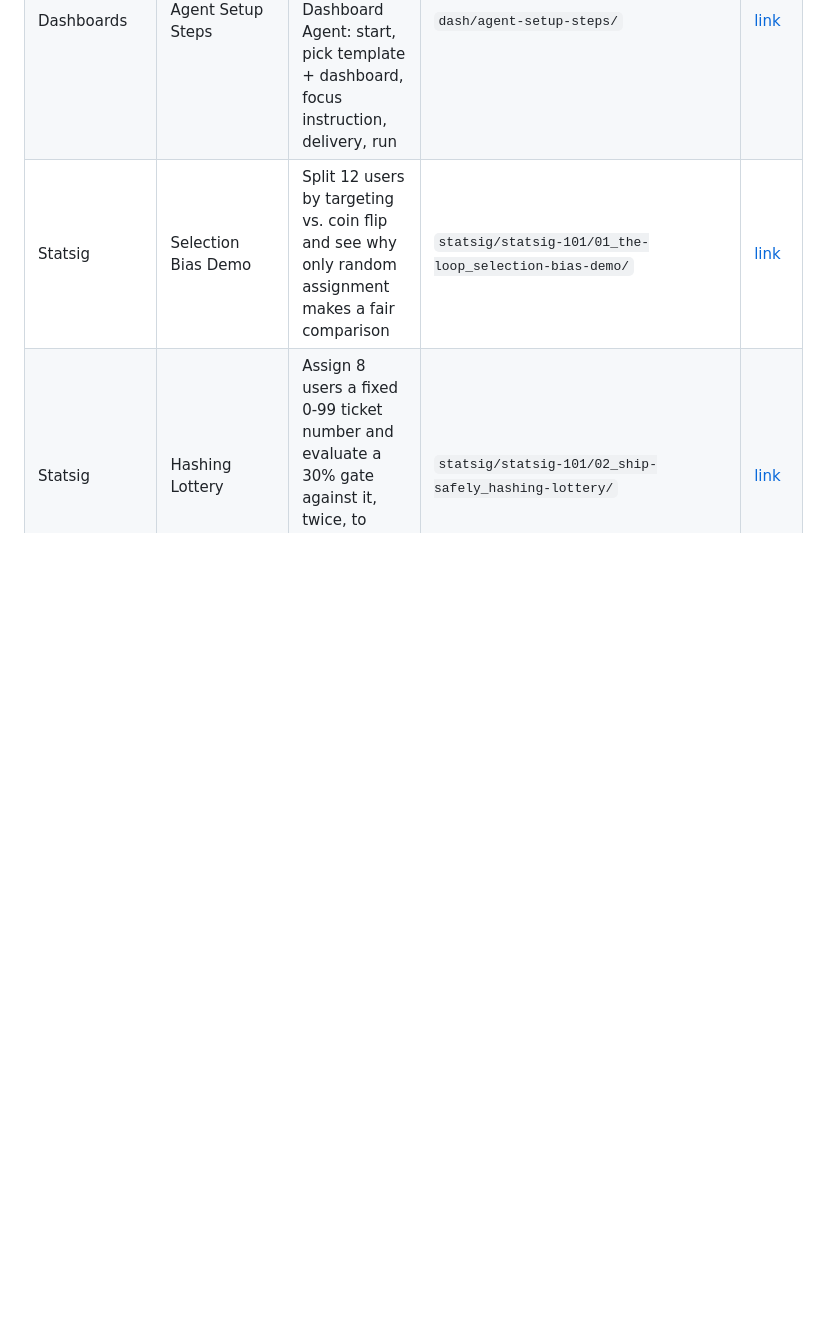
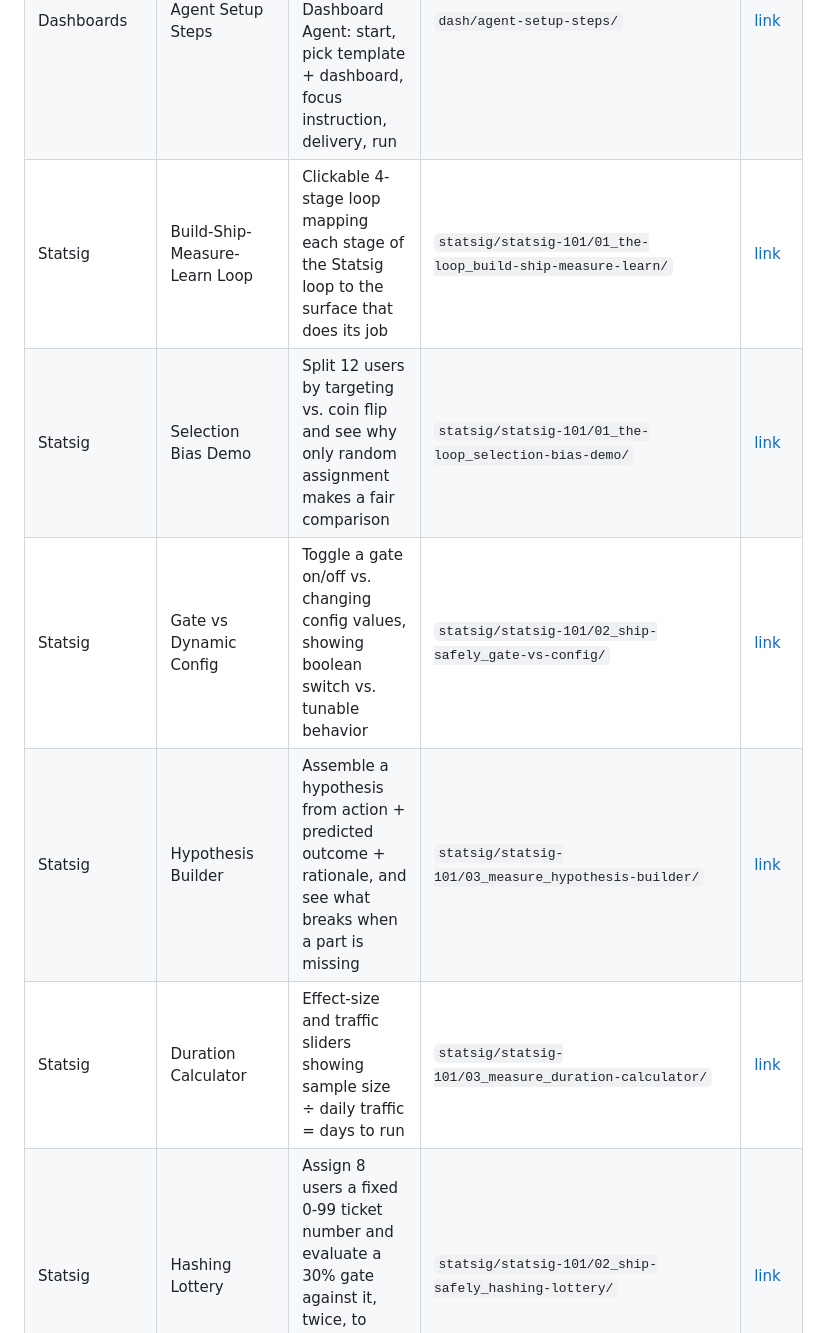
Before and after one commit to nlivni-amplitude/academy-interactives, a Markdown page: README.md, the part around the change. Rendered like a GitHub page; blank space fills up the shorter version.

Commit message:
Add 4 new statsig-101 objects to catalog

```diff
--- a/README.md
+++ b/README.md
@@ -22,7 +22,11 @@ Custom HTML/CSS/JS learning objects for Amplitude Academy courses, embedded in R
 | Session Replay | Agent Run | Autoplay/loop video (pausable) of the Session Replay Agent analyzing checkout drop-off and surfacing sessions | `sr/agent-run/` | [link](https://nlivni-amplitude.github.io/academy-interactives/sr/agent-run/) |
 | Blog | Kirkpatrick Levels Tabs | Tabbed object showing Kirkpatrick's four evaluation levels applied to an AI agent (Smile Sheet blog post) | `blog/agent-analytics-kirkpatrick-levels-tabs/` | [link](https://nlivni-amplitude.github.io/academy-interactives/blog/agent-analytics-kirkpatrick-levels-tabs/) |
 | Dashboards | Agent Setup Steps | Clickable 5-step stepper walking through creating a Dashboard Agent: start, pick template + dashboard, focus instruction, delivery, run | `dash/agent-setup-steps/` | [link](https://nlivni-amplitude.github.io/academy-interactives/dash/agent-setup-steps/) |
+| Statsig | Build-Ship-Measure-Learn Loop | Clickable 4-stage loop mapping each stage of the Statsig loop to the surface that does its job | `statsig/statsig-101/01_the-loop_build-ship-measure-learn/` | [link](https://nlivni-amplitude.github.io/academy-interactives/statsig/statsig-101/01_the-loop_build-ship-measure-learn/) |
 | Statsig | Selection Bias Demo | Split 12 users by targeting vs. coin flip and see why only random assignment makes a fair comparison | `statsig/statsig-101/01_the-loop_selection-bias-demo/` | [link](https://nlivni-amplitude.github.io/academy-interactives/statsig/statsig-101/01_the-loop_selection-bias-demo/) |
+| Statsig | Gate vs Dynamic Config | Toggle a gate on/off vs. changing config values, showing boolean switch vs. tunable behavior | `statsig/statsig-101/02_ship-safely_gate-vs-config/` | [link](https://nlivni-amplitude.github.io/academy-interactives/statsig/statsig-101/02_ship-safely_gate-vs-config/) |
+| Statsig | Hypothesis Builder | Assemble a hypothesis from action + predicted outcome + rationale, and see what breaks when a part is missing | `statsig/statsig-101/03_measure_hypothesis-builder/` | [link](https://nlivni-amplitude.github.io/academy-interactives/statsig/statsig-101/03_measure_hypothesis-builder/) |
+| Statsig | Duration Calculator | Effect-size and traffic sliders showing sample size ÷ daily traffic = days to run | `statsig/statsig-101/03_measure_duration-calculator/` | [link](https://nlivni-amplitude.github.io/academy-interactives/statsig/statsig-101/03_measure_duration-calculator/) |
 | Statsig | Hashing Lottery | Assign 8 users a fixed 0-99 ticket number and evaluate a 30% gate against it, twice, to show deterministic hashing | `statsig/statsig-101/02_ship-safely_hashing-lottery/` | [link](https://nlivni-amplitude.github.io/academy-interactives/statsig/statsig-101/02_ship-safely_hashing-lottery/) |
 | Statsig | Identifier Flip Cards | Two flip cards contrasting logged-in user ID vs. device-level ID and the pre-login gate trap | `statsig/statsig-101/02_ship-safely_identifier-flip/` | [link](https://nlivni-amplitude.github.io/academy-interactives/statsig/statsig-101/02_ship-safely_identifier-flip/) |
 | Statsig | P-Value Simulator | Run 100 simulated null experiments and see how often noise alone produces a 4-point gap | `statsig/statsig-101/03_stats-lab_pvalue-simulator/` | [link](https://nlivni-amplitude.github.io/academy-interactives/statsig/statsig-101/03_stats-lab_pvalue-simulator/) |
```
